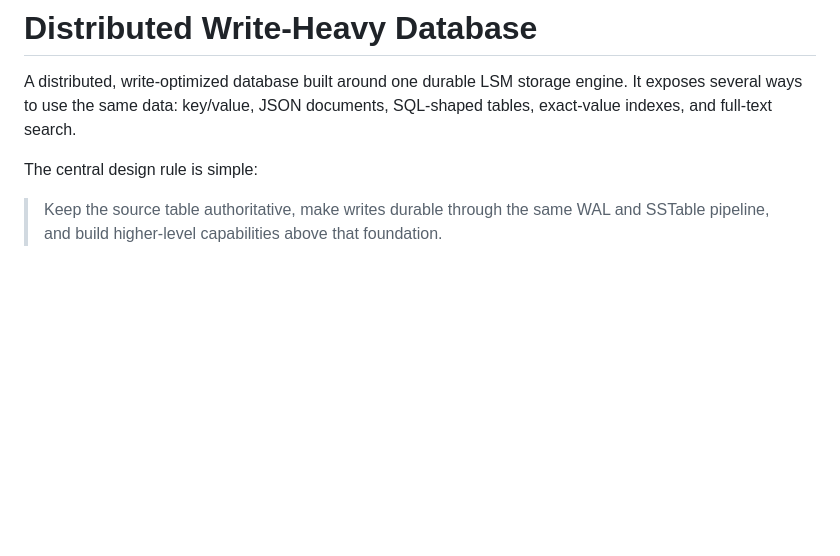
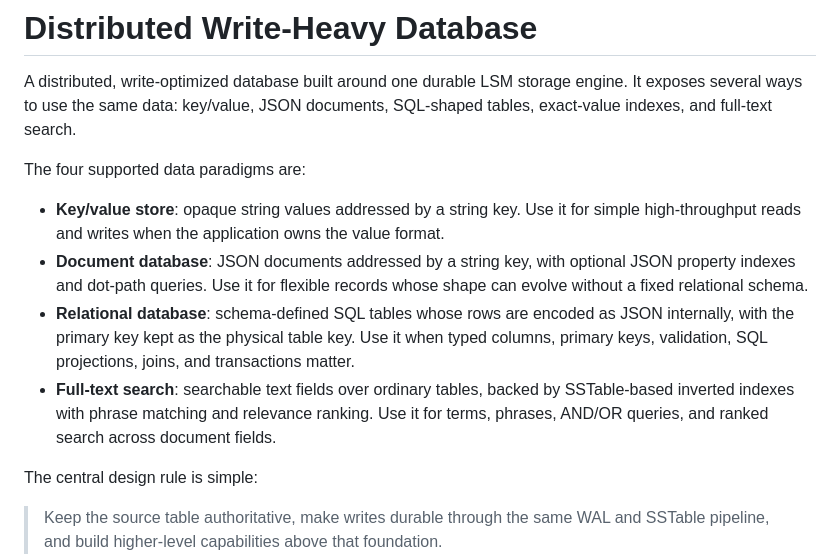
Before and after one commit to zakariamaaraki/Distributed-Write-Heavy-DB, a Markdown page: README.md, the part around the change. Rendered like a GitHub page; blank space fills up the shorter version.

Commit message:
Explain supported database paradigms

```diff
--- a/README.md
+++ b/README.md
@@ -1,6 +1,13 @@
 # Distributed Write-Heavy Database
 
 A distributed, write-optimized database built around one durable LSM storage engine. It exposes several ways to use the same data: key/value, JSON documents, SQL-shaped tables, exact-value indexes, and full-text search.
+
+The four supported data paradigms are:
+
+- **Key/value store**: opaque string values addressed by a string key. Use it for simple high-throughput reads and writes when the application owns the value format.
+- **Document database**: JSON documents addressed by a string key, with optional JSON property indexes and dot-path queries. Use it for flexible records whose shape can evolve without a fixed relational schema.
+- **Relational database**: schema-defined SQL tables whose rows are encoded as JSON internally, with the primary key kept as the physical table key. Use it when typed columns, primary keys, validation, SQL projections, joins, and transactions matter.
+- **Full-text search**: searchable text fields over ordinary tables, backed by SSTable-based inverted indexes with phrase matching and relevance ranking. Use it for terms, phrases, AND/OR queries, and ranked search across document fields.
 
 The central design rule is simple:
 
```
